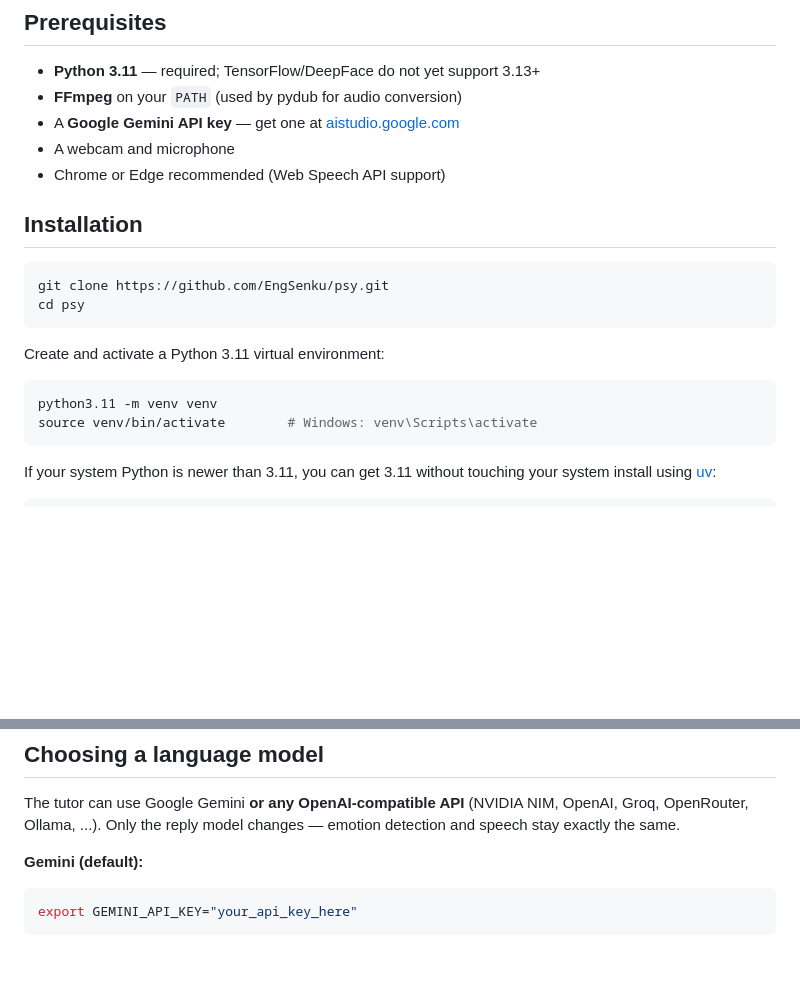
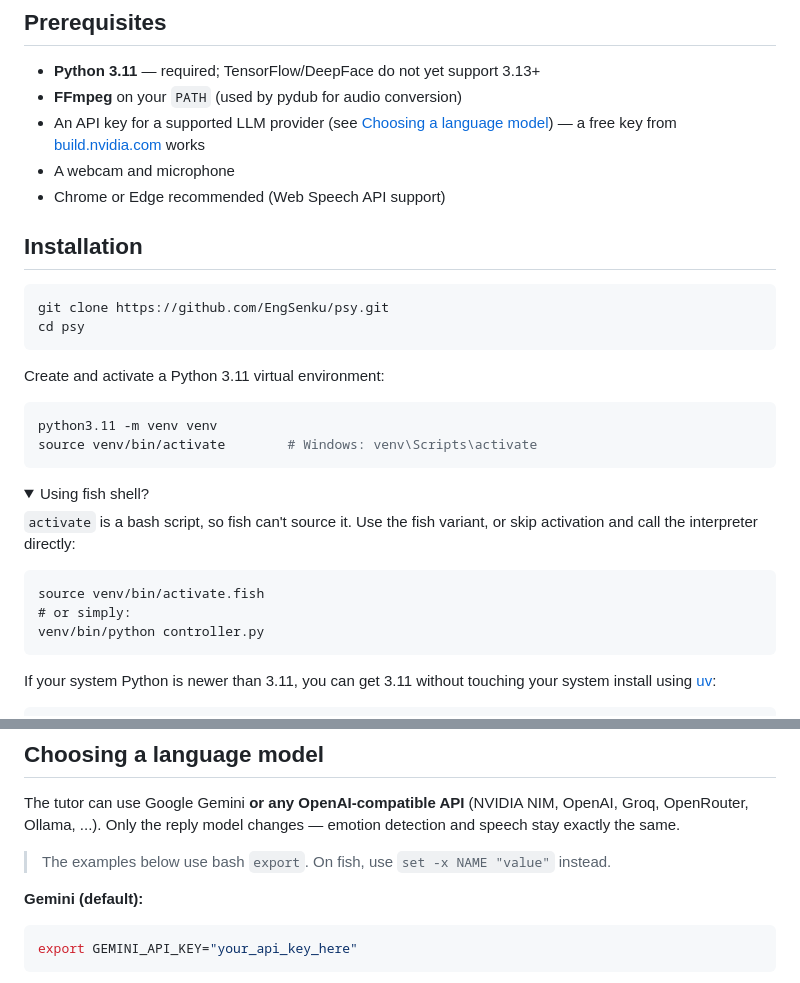
Before and after one commit to EngSenku/psy, a Markdown page: README.md, 2 parts joined by grey strips. Rendered like a GitHub page; folded sections open; blank space fills up the shorter version.

Commit message:
Document fish shell setup and make provider-neutral prerequisites

````diff
--- a/README.md
+++ b/README.md
@@ -54,7 +54,7 @@ flowchart LR
 
 - **Python 3.11** — required; TensorFlow/DeepFace do not yet support 3.13+
 - **FFmpeg** on your `PATH` (used by pydub for audio conversion)
-- A **Google Gemini API key** — get one at [aistudio.google.com](https://aistudio.google.com/app/apikey)
+- An API key for a supported LLM provider (see [Choosing a language model](#choosing-a-language-model)) — a free key from [build.nvidia.com](https://build.nvidia.com) works
 - A webcam and microphone
 - Chrome or Edge recommended (Web Speech API support)
 
@@ -71,6 +71,20 @@ Create and activate a Python 3.11 virtual environment:
 python3.11 -m venv venv
 source venv/bin/activate        # Windows: venv\Scripts\activate
 ```
+
+<details>
+<summary>Using fish shell?</summary>
+
+`activate` is a bash script, so fish can't source it. Use the fish variant, or
+skip activation and call the interpreter directly:
+
+```fish
+source venv/bin/activate.fish
+# or simply:
+venv/bin/python controller.py
+```
+
+</details>
 
 If your system Python is newer than 3.11, you can get 3.11 without touching
 your system install using [uv](https://docs.astral.sh/uv/):
@@ -89,6 +103,8 @@ pip install -r requirements.txt
 ## Choosing a language model
 
 The tutor can use Google Gemini **or any OpenAI-compatible API** (NVIDIA NIM, OpenAI, Groq, OpenRouter, Ollama, ...). Only the reply model changes — emotion detection and speech stay exactly the same.
+
+> The examples below use bash `export`. On fish, use `set -x NAME "value"` instead.
 
 **Gemini (default):**
 
````
